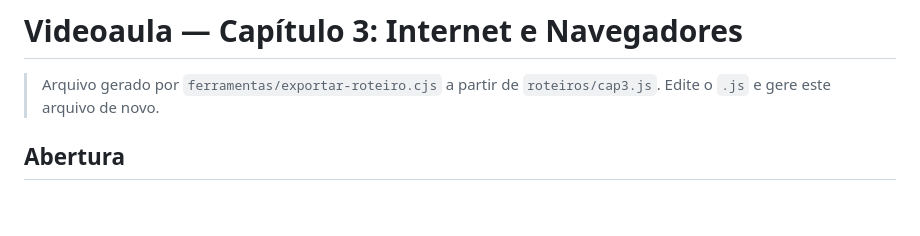
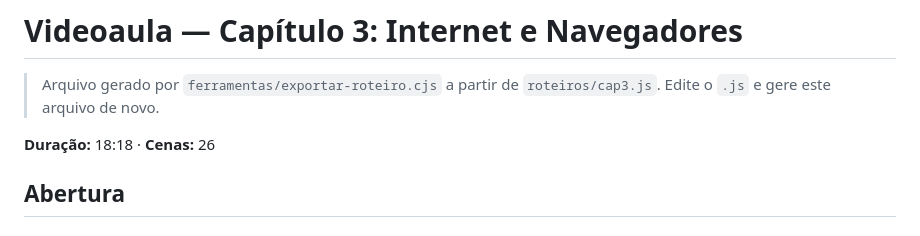
Before and after one commit to Gusttavo-Luiz/ebook_informatica_concursos, a Markdown page: _video/roteiros/cap3.md, the part around one of its changes. GitHub-like rendering; blank space fills up the shorter version.

Commit message:
Roteiro do Capítulo 3 com a minutagem do vídeo
Co-Authored-By: Claude Opus 5.5 <noreply@anthropic.com>
Claude-Session: https://claude.ai/code/session_013vyAkUKAJcTHjq224Q3rCt

```diff
--- a/_video/roteiros/cap3.md
+++ b/_video/roteiros/cap3.md
@@ -2,5 +2,7 @@
 
 > Arquivo gerado por `ferramentas/exportar-roteiro.cjs` a partir de `roteiros/cap3.js`. Edite o `.js` e gere este arquivo de novo.
 
+**Duração:** 18:18 · **Cenas:** 26
+
 ## Abertura
 
```
Also changed, not shown: other parts of _video/roteiros/cap3.md (+26 -26 lines).
